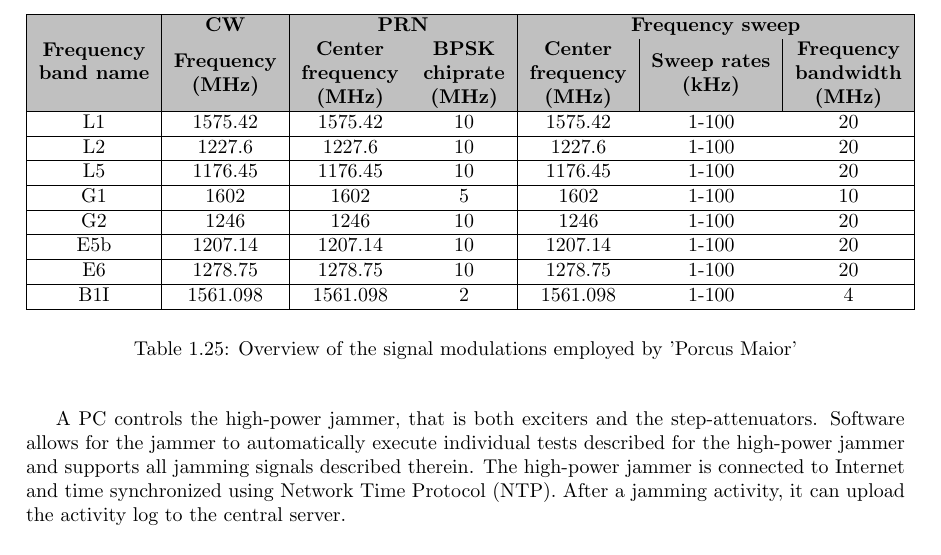
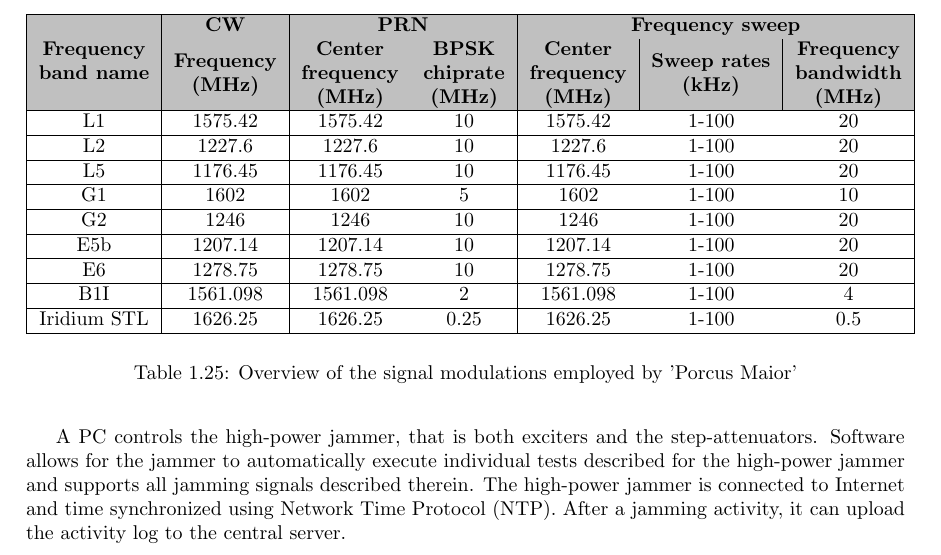
Before and after one commit to NPRA/jammertest-plan, a LaTeX book (Latex/appendices/AppendixG.tex): part of page 178 of 180, cut so that both start at the same text. Compiled offline with pdfLaTeX.

Commit message:
oppdatering appendix G - tabell 5.25

```diff
--- a/Latex/appendices/AppendixG.tex
+++ b/Latex/appendices/AppendixG.tex
@@ -134,6 +134,7 @@
 E5b & 1207.14  & 1207.14  & 10 & 1207.14  & 1-100 & 20 \\ \hline
 E6  & 1278.75  & 1278.75  & 10 & 1278.75  & 1-100 & 20 \\ \hline
 B1I & 1561.098 & 1561.098 & 2  & 1561.098 & 1-100 & 4  \\ \hline
+Iridium STL & 1626.25 & 1626.25 &  0.25 & 1626.25 & 1-100 &  0.5 \\ \hline
 \end{tabular}
 \caption{Overview of the signal modulations employed by 'Porcus Maior'}
 \end{table}
```
Also changed, not shown: Latex/appendices/includeAppendixG.tex (+1 -0 lines).
